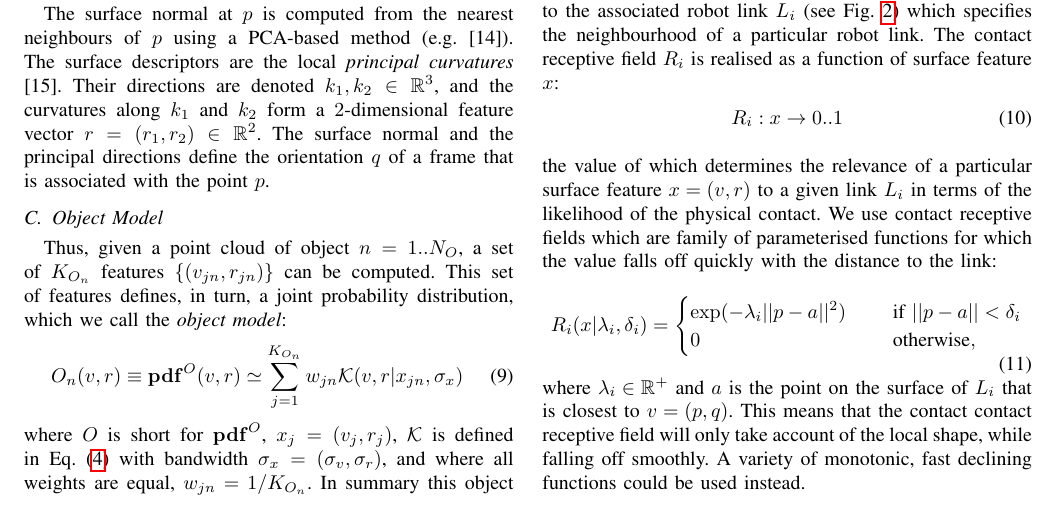
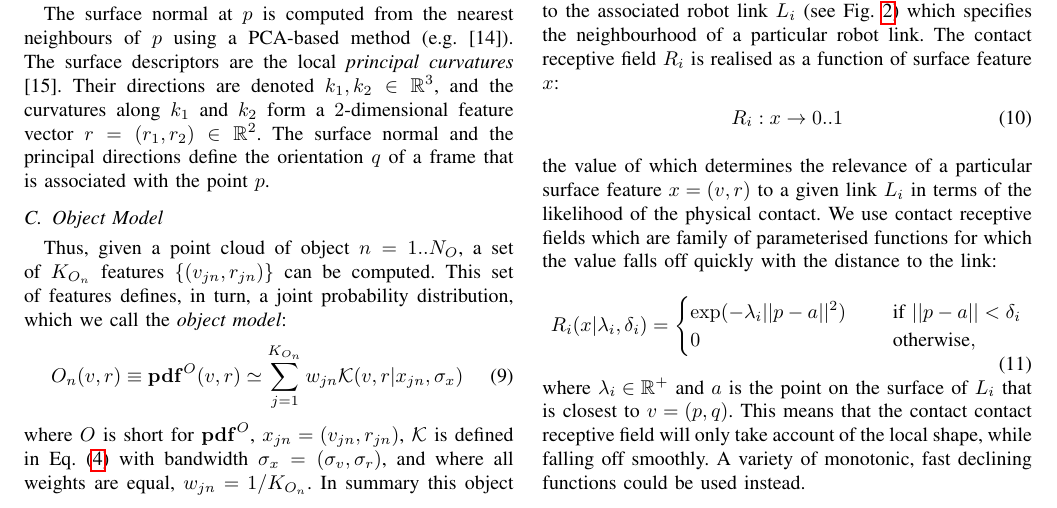
Before and after one commit to jeremylwyatt/icra-16-soft-grasp, a LaTeX paper (soft-grasp-iros2016.tex, which reads inputTex/representations.tex): part of page 3 of 8, cut so that both start at the same text. Compiled offline with pdfLaTeX.

Commit message:
small fix

```diff
--- a/inputTex/representations.tex
+++ b/inputTex/representations.tex
@@ -63,7 +63,7 @@ Thus, given a point cloud of object $n = 1..N_O$, a set of $K_{O_n}$ features $\
 %RD: mu and sigma are not properly defined.
 \label{eq:om}
 \end{equation}
-where $\om$ is short for $\pdf^\om$, $x_j = (v_j, r_j)$,  $\mathcal{K}$ is defined in \eq\eqref{eq:kernel_in_se3} with bandwidth $\sigma_{x} = (\sigma_{v}, \sigma_{r})$, and where all weights are equal, $w_{jn} = 1/{K_{O_n}}$. In summary this object model $\om$ represents the object as a pdf over surface normals and curvatures.
+where $\om$ is short for $\pdf^\om$, $x_{jn} = (v_{jn}, r_{jn})$,  $\mathcal{K}$ is defined in \eq\eqref{eq:kernel_in_se3} with bandwidth $\sigma_{x} = (\sigma_{v}, \sigma_{r})$, and where all weights are equal, $w_{jn} = 1/{K_{O_n}}$. In summary this object model $\om$ represents the object as a pdf over surface normals and curvatures.
 
 \section{LEARNED MODELS}
 
```
